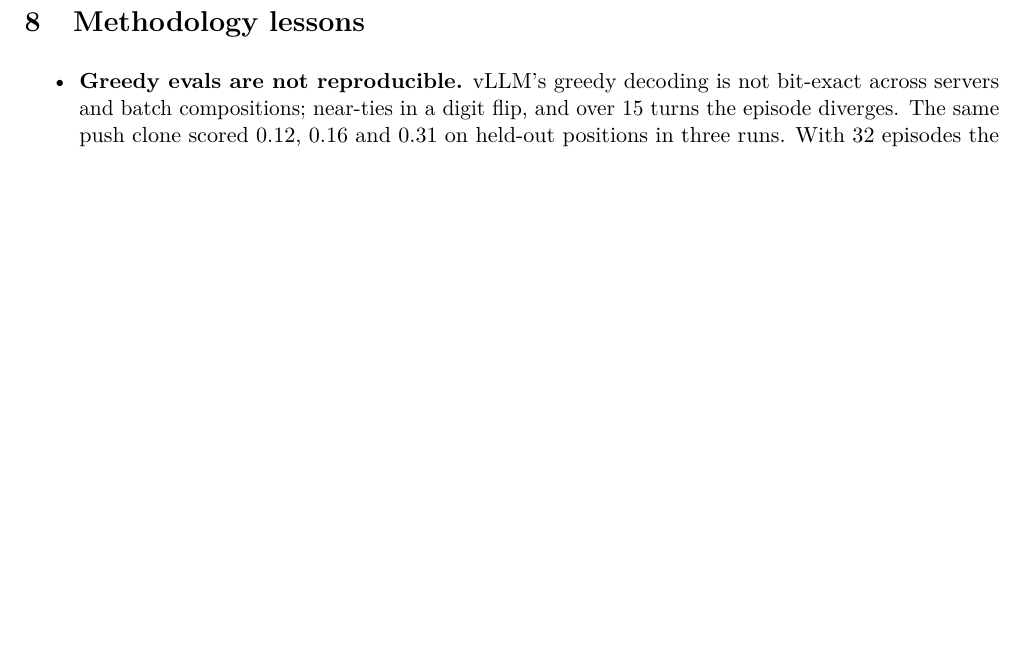
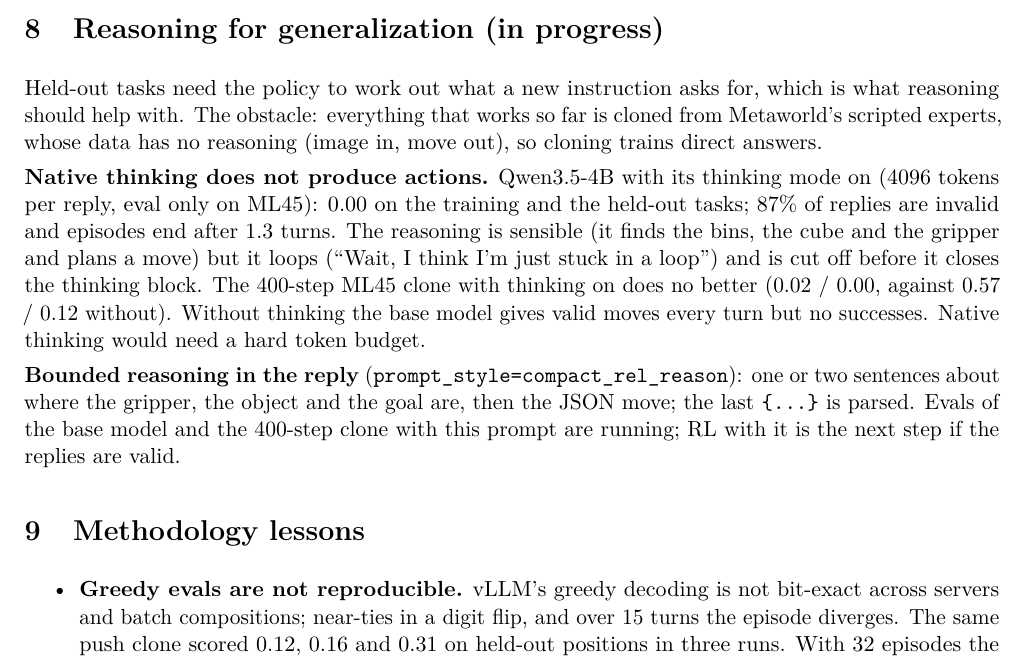
Before and after one commit to jesbu1/vlm-rl, a LaTeX document (reports/vlmrl_results.tex): part of page 14 of 16 before the commit and part of page 14 of 17 after it, cut at the place of the change, the shorter picture padded with empty space. Compiled offline with pdfLaTeX.

Commit message:
Results PDF + report: reasoning section; Qwen3.5-4B native thinking loops and never answers on ML45 (87% invalid)
Co-Authored-By: Claude Opus 5.5 <noreply@anthropic.com>

```diff
--- a/reports/vlmrl_results.tex
+++ b/reports/vlmrl_results.tex
@@ -442,6 +442,23 @@ over 60 RL steps, against 0.69).
 ML45's scripted experts, at gain 0.5 through the same protocol, succeed 0.82 on its 45 training tasks (handle-pull-side,
 lever-pull and stick-push at 0) and 0.97 on its 5 held-out tasks: the ceiling for this recipe.
 
+\section{Reasoning for generalization (in progress)}
+\label{sec:reasoning}
+Held-out tasks need the policy to work out what a new instruction asks for, which is what reasoning should help with.
+The obstacle: everything that works so far is cloned from Metaworld's scripted experts, whose data has no reasoning
+(image in, move out), so cloning trains direct answers.
+
+\textbf{Native thinking does not produce actions.} Qwen3.5-4B with its thinking mode on (4096 tokens per reply, eval only
+on ML45): 0.00 on the training and the held-out tasks; 87\% of replies are invalid and episodes end after 1.3 turns. The
+reasoning is sensible (it finds the bins, the cube and the gripper and plans a move) but it loops (``Wait, I think I'm
+just stuck in a loop'') and is cut off before it closes the thinking block. The 400-step ML45 clone with thinking on does
+no better (0.02 / 0.00, against 0.57 / 0.12 without). Without thinking the base model gives valid moves every turn but no
+successes. Native thinking would need a hard token budget.
+
+\textbf{Bounded reasoning in the reply} (\code{prompt\_style=compact\_rel\_reason}): one or two sentences about where the
+gripper, the object and the goal are, then the JSON move; the last \code{\{...\}} is parsed. Evals of the base model and
+the 400-step clone with this prompt are running; RL with it is the next step if the replies are valid.
+
 \section{Methodology lessons}
 \label{sec:noise}
 \begin{itemize}
```
Also changed, not shown: scripts/report_notes/metaworld.md (+3 -0 lines), reports/figures/expert_gain.pdf, reports/figures/maze_fixed.pdf, reports/figures/maze_procgen.pdf, reports/figures/ml10.pdf, reports/figures/push_clones.pdf, reports/figures/push_reward.pdf, reports/figures/push_rl.pdf, reports/figures/reach_exploration.pdf, reports/figures/reach_models.pdf, reports/figures/recipe.pdf, reports/figures/rl_fixes.pdf, reports/vlmrl_results.pdf.
